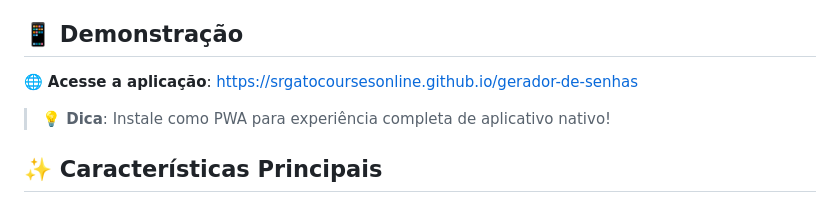
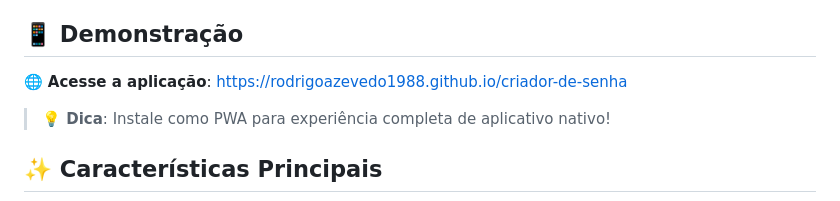
Before and after one commit to rodrigoazevedo1988/criador-de-senha, a Markdown page: README.md, the part around the change. GitHub-like rendering.

```diff
--- a/README.md
+++ b/README.md
@@ -4,7 +4,7 @@ Um gerador de senhas moderno e completo desenvolvido como Progressive Web App (P
 
 ## 📱 Demonstração
 
-🌐 **Acesse a aplicação**: [https://srgatocoursesonline.github.io/gerador-de-senhas](https://srgatocoursesonline.github.io/gerador-de-senhas)
+🌐 **Acesse a aplicação**: [https://rodrigoazevedo1988.github.io/criador-de-senha](https://rodrigoazevedo1988.github.io/criador-de-senha/)
 
 > **💡 Dica**: Instale como PWA para experiência completa de aplicativo nativo!
 
```
